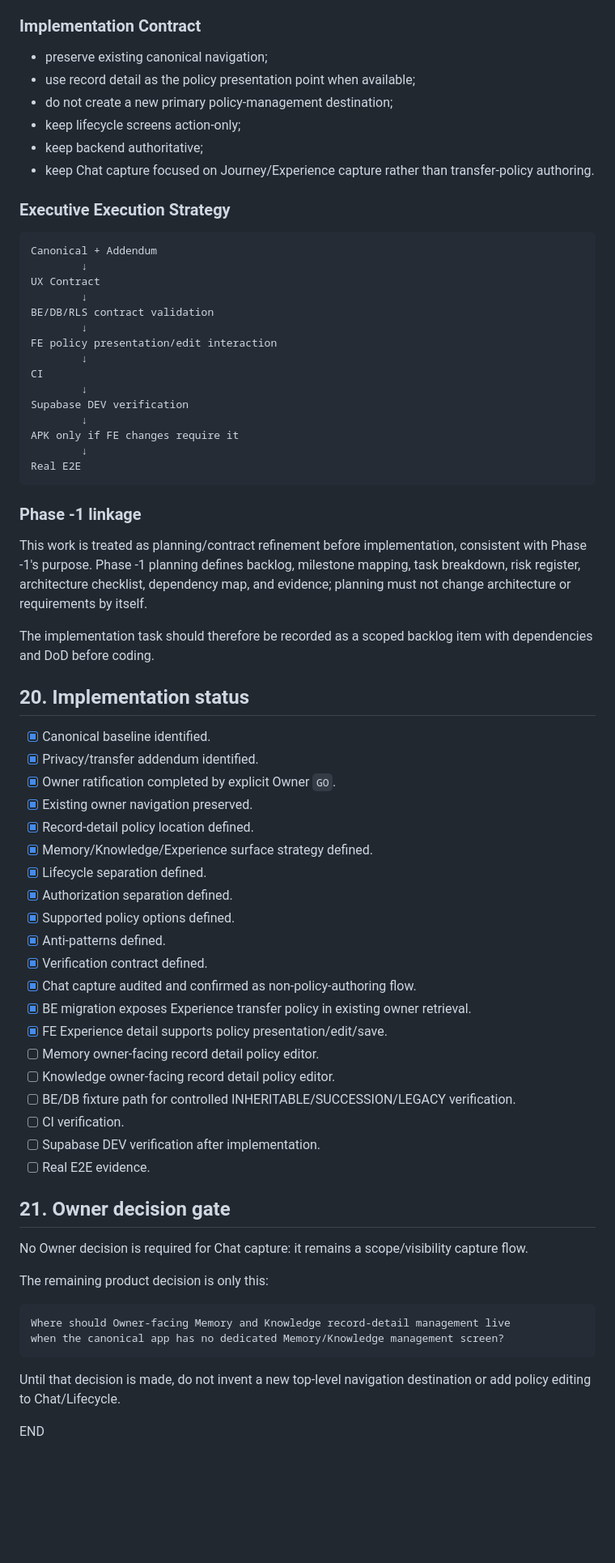
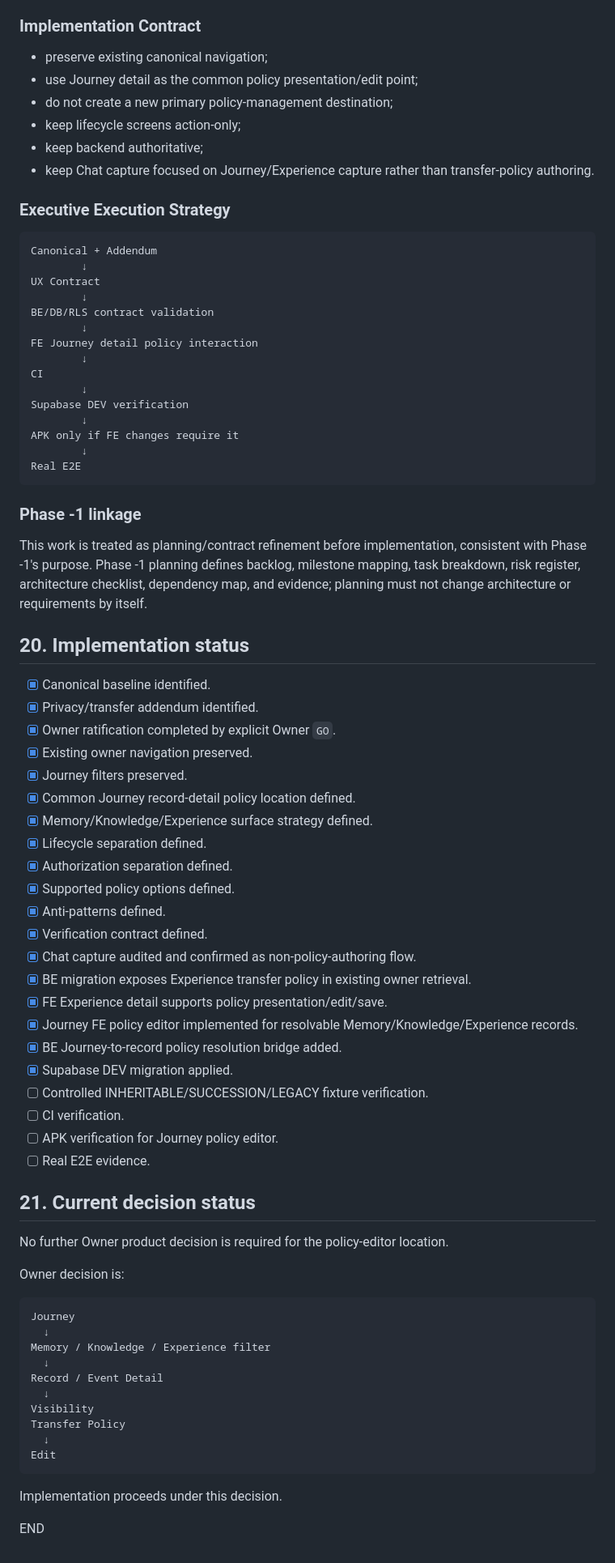
Before and after one commit to savie/second-head, a Markdown page: docs/design/SECOND_HEAD_PRIVACY_TRANSFER_POLICY_UX_CONTRACT_v1.0.md, the part around one of its changes. Shown at 81% size. Rendered like a GitHub page; blank space fills up the shorter version.

Commit message:
docs(ux): ratify Journey as policy detail surface

````diff
--- a/docs/design/SECOND_HEAD_PRIVACY_TRANSFER_POLICY_UX_CONTRACT_v1.0.md
+++ b/docs/design/SECOND_HEAD_PRIVACY_TRANSFER_POLICY_UX_CONTRACT_v1.0.md
@@ -325,7 +331,7 @@ This contract extends the existing canonical privacy/transfer semantics without
 ### Implementation Contract
 
 - preserve existing canonical navigation;
-- use record detail as the policy presentation point when available;
+- use Journey detail as the common policy presentation/edit point;
 - do not create a new primary policy-management destination;
 - keep lifecycle screens action-only;
 - keep backend authoritative;
@@ -340,7 +346,7 @@ UX Contract
         ↓
 BE/DB/RLS contract validation
         ↓
-FE policy presentation/edit interaction
+FE Journey detail policy interaction
         ↓
 CI
         ↓
@@ -355,15 +361,14 @@ Real E2E
 
 This work is treated as planning/contract refinement before implementation, consistent with Phase -1's purpose. Phase -1 planning defines backlog, milestone mapping, task breakdown, risk register, architecture checklist, dependency map, and evidence; planning must not change architecture or requirements by itself.
 
-The implementation task should therefore be recorded as a scoped backlog item with dependencies and DoD before coding.
-
 ## 20. Implementation status
 
 - [x] Canonical baseline identified.
 - [x] Privacy/transfer addendum identified.
 - [x] Owner ratification completed by explicit Owner `GO`.
 - [x] Existing owner navigation preserved.
-- [x] Record-detail policy location defined.
+- [x] Journey filters preserved.
+- [x] Common Journey record-detail policy location defined.
 - [x] Memory/Knowledge/Experience surface strategy defined.
 - [x] Lifecycle separation defined.
 - [x] Authorization separation defined.
@@ -373,24 +378,33 @@ The implementation task should therefore be recorded as a scoped backlog item wi
 - [x] Chat capture audited and confirmed as non-policy-authoring flow.
 - [x] BE migration exposes Experience transfer policy in existing owner retrieval.
 - [x] FE Experience detail supports policy presentation/edit/save.
-- [ ] Memory owner-facing record detail policy editor.
-- [ ] Knowledge owner-facing record detail policy editor.
-- [ ] BE/DB fixture path for controlled INHERITABLE/SUCCESSION/LEGACY verification.
+- [x] Journey FE policy editor implemented for resolvable Memory/Knowledge/Experience records.
+- [x] BE Journey-to-record policy resolution bridge added.
+- [x] Supabase DEV migration applied.
+- [ ] Controlled INHERITABLE/SUCCESSION/LEGACY fixture verification.
 - [ ] CI verification.
-- [ ] Supabase DEV verification after implementation.
+- [ ] APK verification for Journey policy editor.
 - [ ] Real E2E evidence.
 
-## 21. Owner decision gate
+## 21. Current decision status
 
-No Owner decision is required for Chat capture: it remains a scope/visibility capture flow.
+No further Owner product decision is required for the policy-editor location.
 
-The remaining product decision is only this:
+Owner decision is:
 
 ```text
-Where should Owner-facing Memory and Knowledge record-detail management live
-when the canonical app has no dedicated Memory/Knowledge management screen?
+Journey
+  ↓
+Memory / Knowledge / Experience filter
+  ↓
+Record / Event Detail
+  ↓
+Visibility
+Transfer Policy
+  ↓
+Edit
 ```
 
-Until that decision is made, do not invent a new top-level navigation destination or add policy editing to Chat/Lifecycle.
+Implementation proceeds under this decision.
 
 END
````
Also changed, not shown: other parts of docs/design/SECOND_HEAD_PRIVACY_TRANSFER_POLICY_UX_CONTRACT_v1.0.md (+44 -38 lines).
